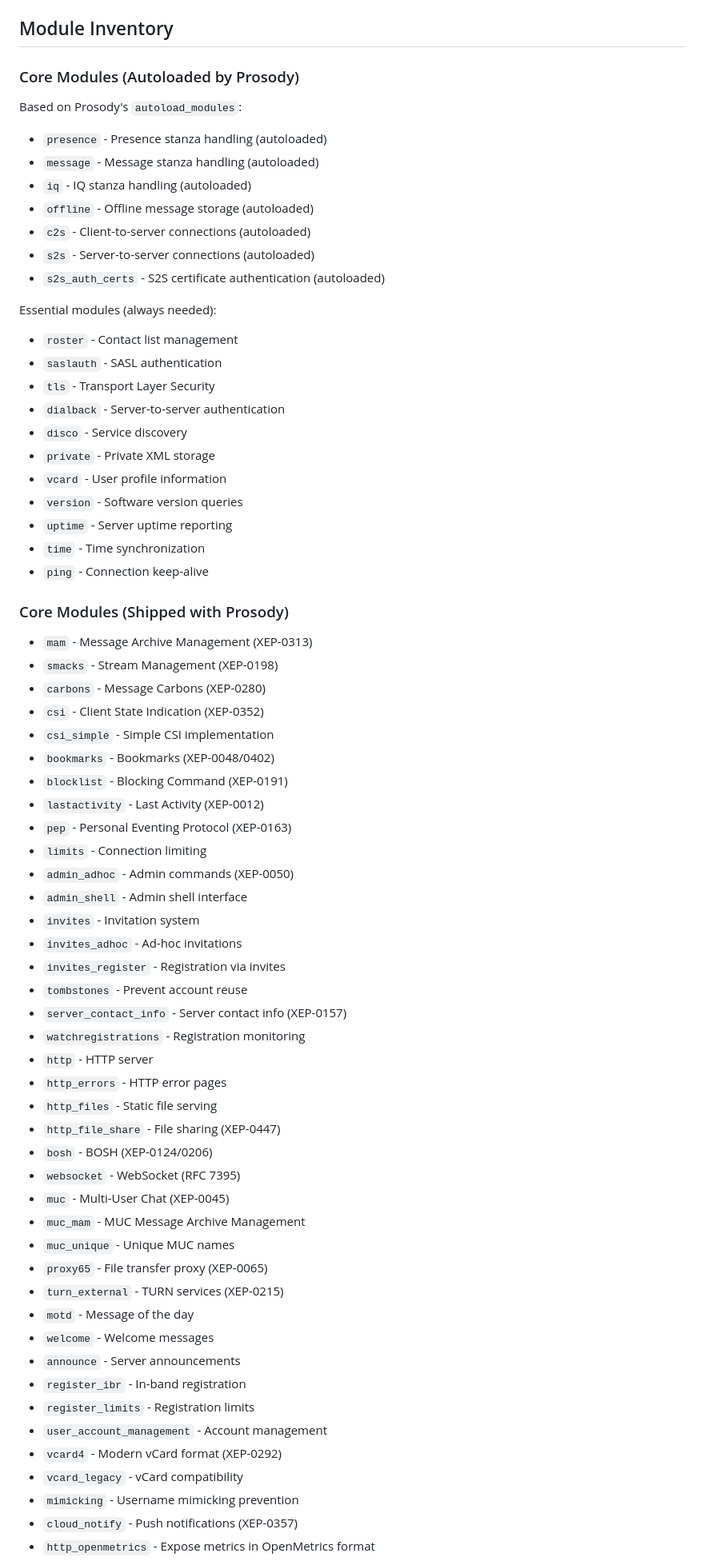
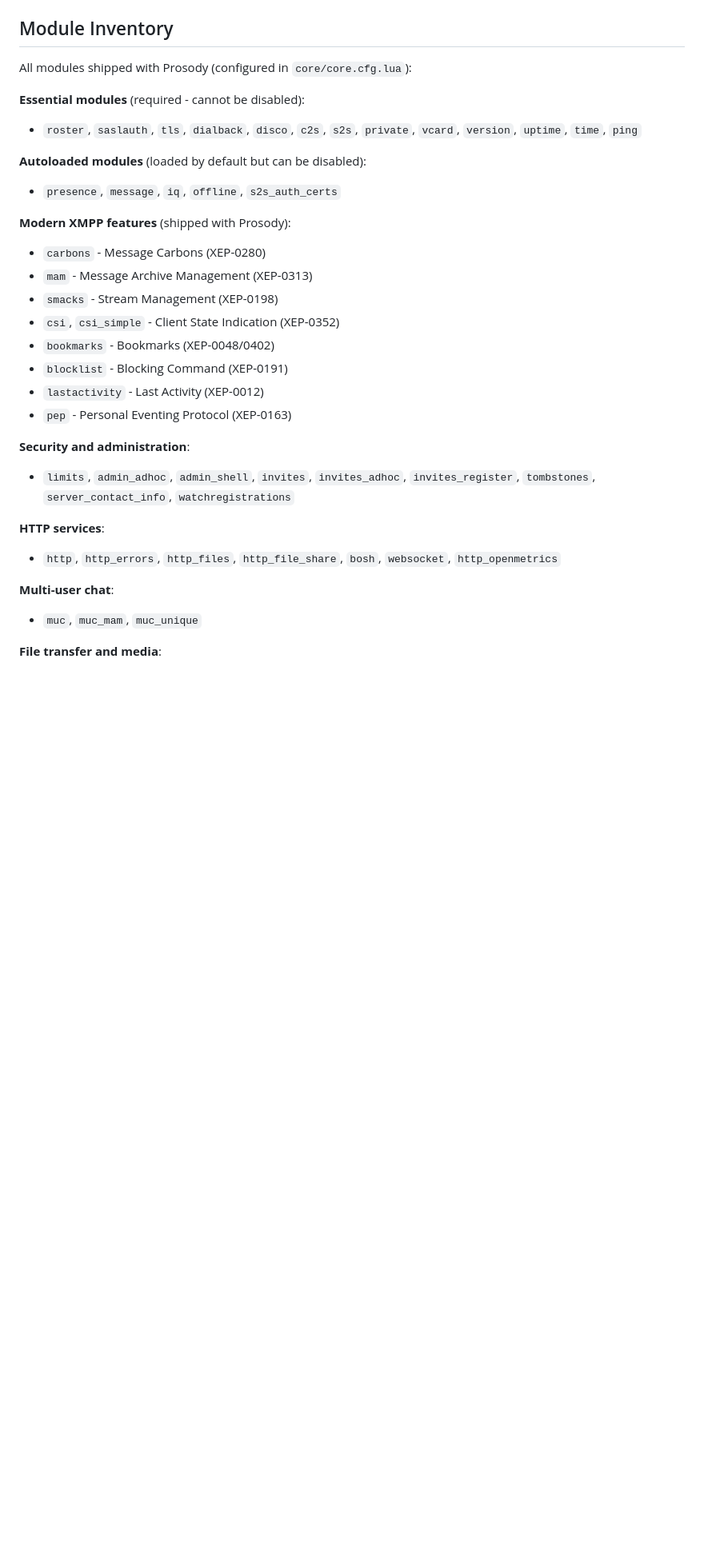
Before and after one commit to allthingslinux/xmpp.atl.chat, a Markdown page: config/modules.d/README.md, the part around the change printed below. Shown: that part at 80% size. Drawn GitHub-style; blank space fills up the shorter version.

Commit message:
docs(readme): fix incorrect paths and module structure references
- Update main README.md module structure to reflect actual directory layout
- Fix config/README.md to remove references to non-existent 'official/' directory
- Correct config/modules.d/README.md to remove duplicate module categorization
- Remove outdated references to distributed/autoloaded module distinctions
- Update XEP count from 25+ to 30+ to reflect current implementation
- Align all documentation with post-deduplication configuration structure

```diff
--- a/config/modules.d/README.md
+++ b/config/modules.d/README.md
@@ -86,71 +78,38 @@ The main `prosody.cfg.lua` file loads configurations conditionally:
 
 ## Module Inventory
 
-### Core Modules (Autoloaded by Prosody)
+All modules shipped with Prosody (configured in `core/core.cfg.lua`):
 
-Based on Prosody's `autoload_modules`:
+**Essential modules** (required - cannot be disabled):
 
-- `presence` - Presence stanza handling (autoloaded)
-- `message` - Message stanza handling (autoloaded)
-- `iq` - IQ stanza handling (autoloaded)
-- `offline` - Offline message storage (autoloaded)
-- `c2s` - Client-to-server connections (autoloaded)
-- `s2s` - Server-to-server connections (autoloaded)
-- `s2s_auth_certs` - S2S certificate authentication (autoloaded)
+- `roster`, `saslauth`, `tls`, `dialback`, `disco`, `c2s`, `s2s`, `private`, `vcard`, `version`, `uptime`, `time`, `ping`
 
-Essential modules (always needed):
+**Autoloaded modules** (loaded by default but can be disabled):
 
-- `roster` - Contact list management
-- `saslauth` - SASL authentication
-- `tls` - Transport Layer Security
-- `dialback` - Server-to-server authentication
-- `disco` - Service discovery
-- `private` - Private XML storage
-- `vcard` - User profile information
-- `version` - Software version queries
-- `uptime` - Server uptime reporting
-- `time` - Time synchronization
-- `ping` - Connection keep-alive
+- `presence`, `message`, `iq`, `offline`, `s2s_auth_certs`
 
-### Core Modules (Shipped with Prosody)
+**Modern XMPP features** (shipped with Prosody):
 
+- `carbons` - Message Carbons (XEP-0280)
 - `mam` - Message Archive Management (XEP-0313)
 - `smacks` - Stream Management (XEP-0198)
-- `carbons` - Message Carbons (XEP-0280)
-- `csi` - Client State Indication (XEP-0352)
-- `csi_simple` - Simple CSI implementation
+- `csi`, `csi_simple` - Client State Indication (XEP-0352)
 - `bookmarks` - Bookmarks (XEP-0048/0402)
 - `blocklist` - Blocking Command (XEP-0191)
 - `lastactivity` - Last Activity (XEP-0012)
 - `pep` - Personal Eventing Protocol (XEP-0163)
-- `limits` - Connection limiting
-- `admin_adhoc` - Admin commands (XEP-0050)
-- `admin_shell` - Admin shell interface
-- `invites` - Invitation system
-- `invites_adhoc` - Ad-hoc invitations
-- `invites_register` - Registration via invites
-- `tombstones` - Prevent account reuse
-- `server_contact_info` - Server contact info (XEP-0157)
-- `watchregistrations` - Registration monitoring
-- `http` - HTTP server
-- `http_errors` - HTTP error pages
-- `http_files` - Static file serving
-- `http_file_share` - File sharing (XEP-0447)
-- `bosh` - BOSH (XEP-0124/0206)
-- `websocket` - WebSocket (RFC 7395)
-- `muc` - Multi-User Chat (XEP-0045)
-- `muc_mam` - MUC Message Archive Management
-- `muc_unique` - Unique MUC names
-- `proxy65` - File transfer proxy (XEP-0065)
-- `turn_external` - TURN services (XEP-0215)
-- `motd` - Message of the day
-- `welcome` - Welcome messages
-- `announce` - Server announcements
-- `register_ibr` - In-band registration
-- `register_limits` - Registration limits
-- `user_account_management` - Account management
-- `vcard4` - Modern vCard format (XEP-0292)
-- `vcard_legacy` - vCard compatibility
-- `mimicking` - Username mimicking prevention
-- `cloud_notify` - Push notifications (XEP-0357)
-- `http_openmetrics` - Expose metrics in OpenMetrics format
+
+**Security and administration**:
+
+- `limits`, `admin_adhoc`, `admin_shell`, `invites`, `invites_adhoc`, `invites_register`, `tombstones`, `server_contact_info`, `watchregistrations`
+
+**HTTP services**:
+
+- `http`, `http_errors`, `http_files`, `http_file_share`, `bosh`, `websocket`, `http_openmetrics`
+
+**Multi-user chat**:
+
+- `muc`, `muc_mam`, `muc_unique`
+
+**File transfer and media**:
+
```
Also changed, not shown: other parts of config/modules.d/README.md (+9 -8 lines), README.md (+7 -4 lines), config/README.md (+5 -1 lines).
